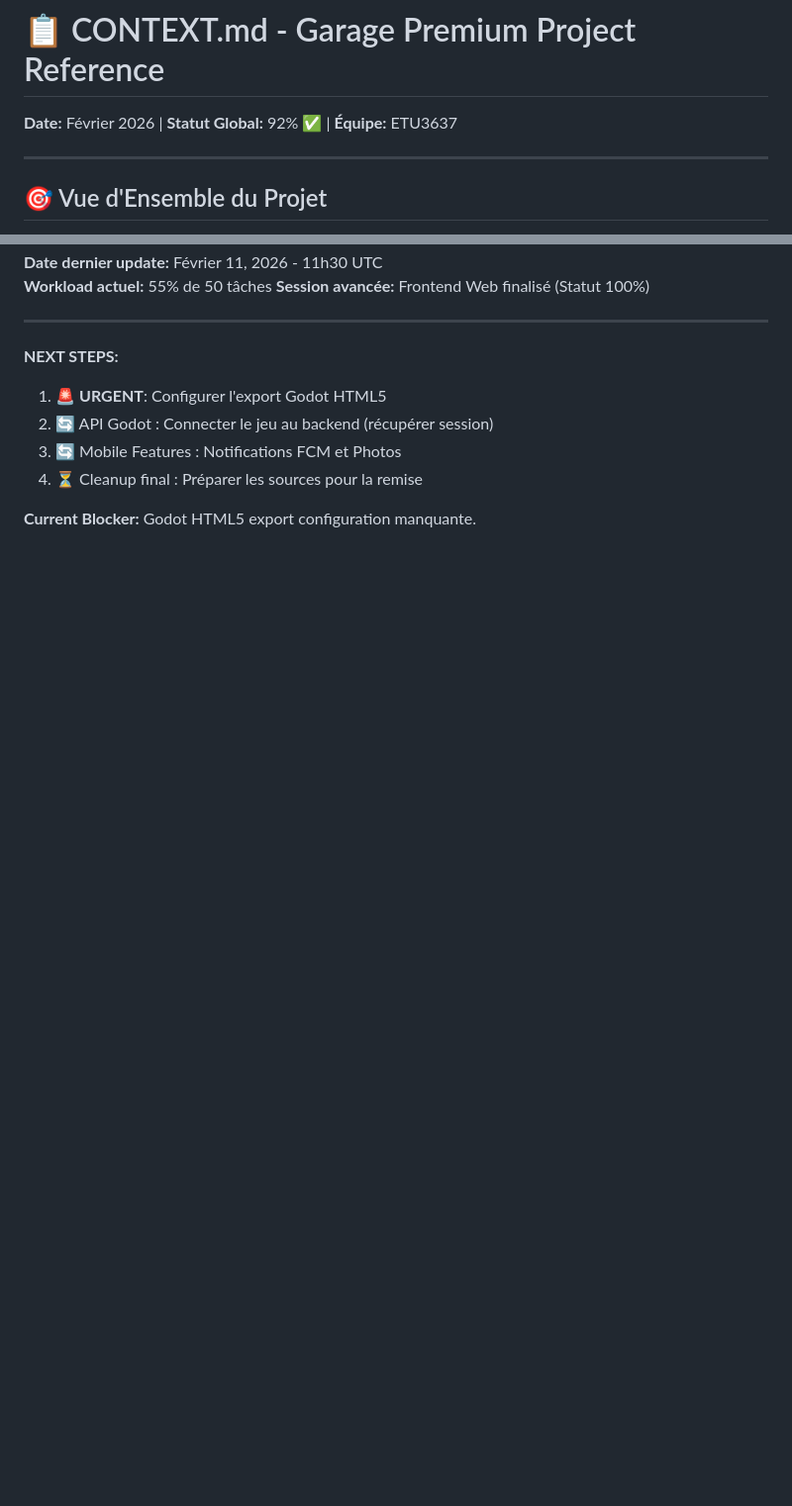
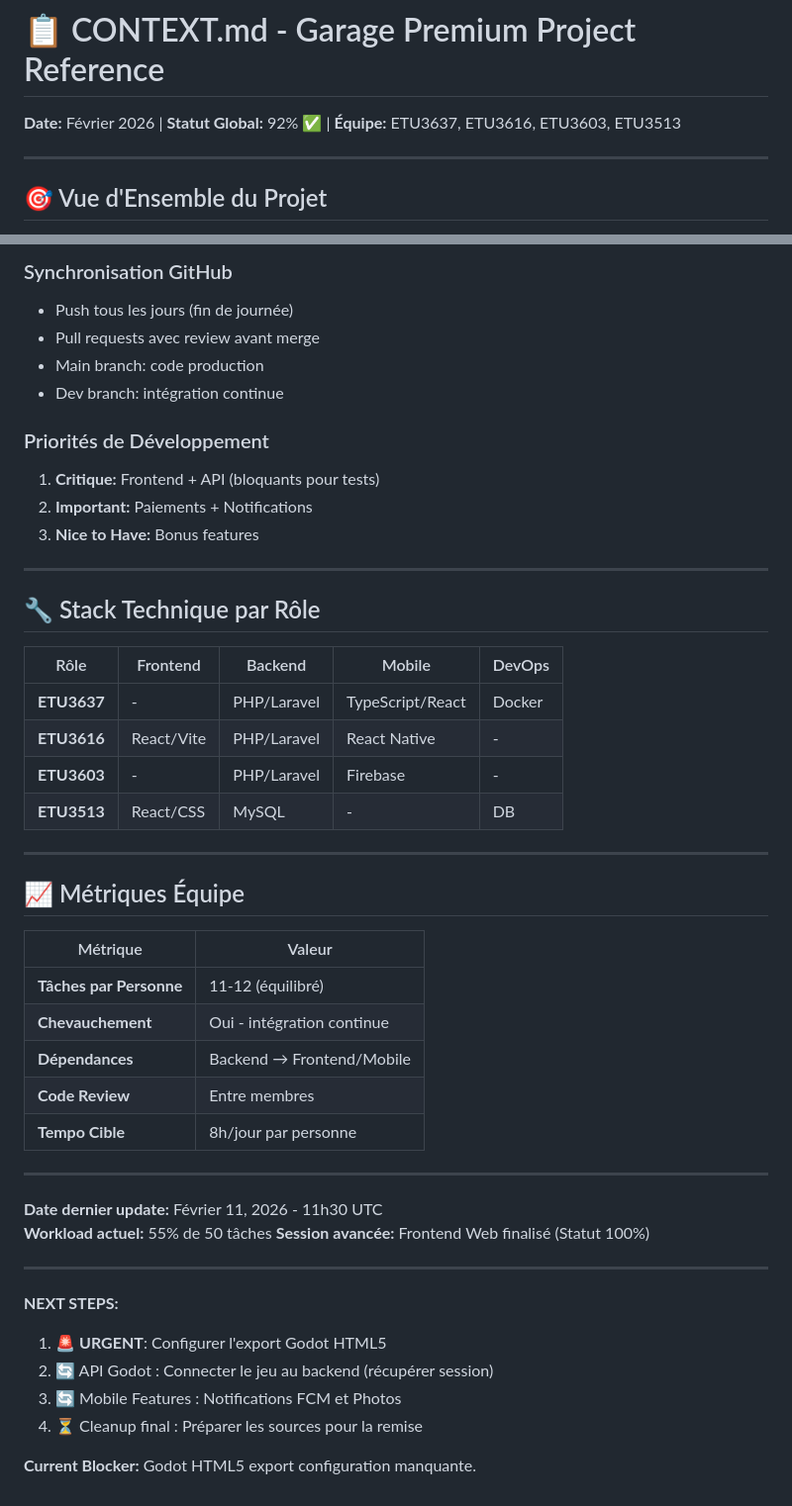
Before and after one commit to tsikyyy/Mr-Rojo-Final, a Markdown page: CONTEXT.md, 2 parts joined by grey strips. Shown at 99% size. GitHub-like rendering; blank space fills up the shorter version.

```diff
--- a/CONTEXT.md
+++ b/CONTEXT.md
@@ -1,6 +1,6 @@
 # 📋 CONTEXT.md - Garage Premium Project Reference
 
-**Date:** Février 2026 | **Statut Global:** 92% ✅ | **Équipe:** ETU3637
+**Date:** Février 2026 | **Statut Global:** 92% ✅ | **Équipe:** ETU3637, ETU3616, ETU3603, ETU3513
 
 ---
 
@@ -599,3 +644,38 @@ godot --headless --export-release "HTML5" export/index.html
+### Synchronisation GitHub
+- Push tous les jours (fin de journée)
+- Pull requests avec review avant merge
+- Main branch: code production
+- Dev branch: intégration continue
+
+### Priorités de Développement
+1. **Critique:** Frontend + API (bloquants pour tests)
+2. **Important:** Paiements + Notifications
+3. **Nice to Have:** Bonus features
+
+---
+
+## 🔧 Stack Technique par Rôle
+
+| Rôle | Frontend | Backend | Mobile | DevOps |
+|------|----------|---------|--------|--------|
+| **ETU3637** | - | PHP/Laravel | TypeScript/React | Docker |
+| **ETU3616** | React/Vite | PHP/Laravel | React Native | - |
+| **ETU3603** | - | PHP/Laravel | Firebase | - |
+| **ETU3513** | React/CSS | MySQL | - | DB |
+
+---
+
+## 📈 Métriques Équipe
+
+| Métrique | Valeur |
+|----------|--------|
+| **Tâches par Personne** | 11-12 (équilibré) |
+| **Chevauchement** | Oui - intégration continue |
+| **Dépendances** | Backend → Frontend/Mobile |
+| **Code Review** | Entre membres |
+| **Tempo Cible** | 8h/jour par personne |
+
+---
 **Date dernier update:** Février 11, 2026 - 11h30 UTC
 **Workload actuel:** 55% de 50 tâches
 **Session avancée:** Frontend Web finalisé (Statut 100%)
```
Also changed, not shown: other parts of CONTEXT.md (+46 -1 lines), TODO_AFFECTATION.md (+47 -41 lines).
